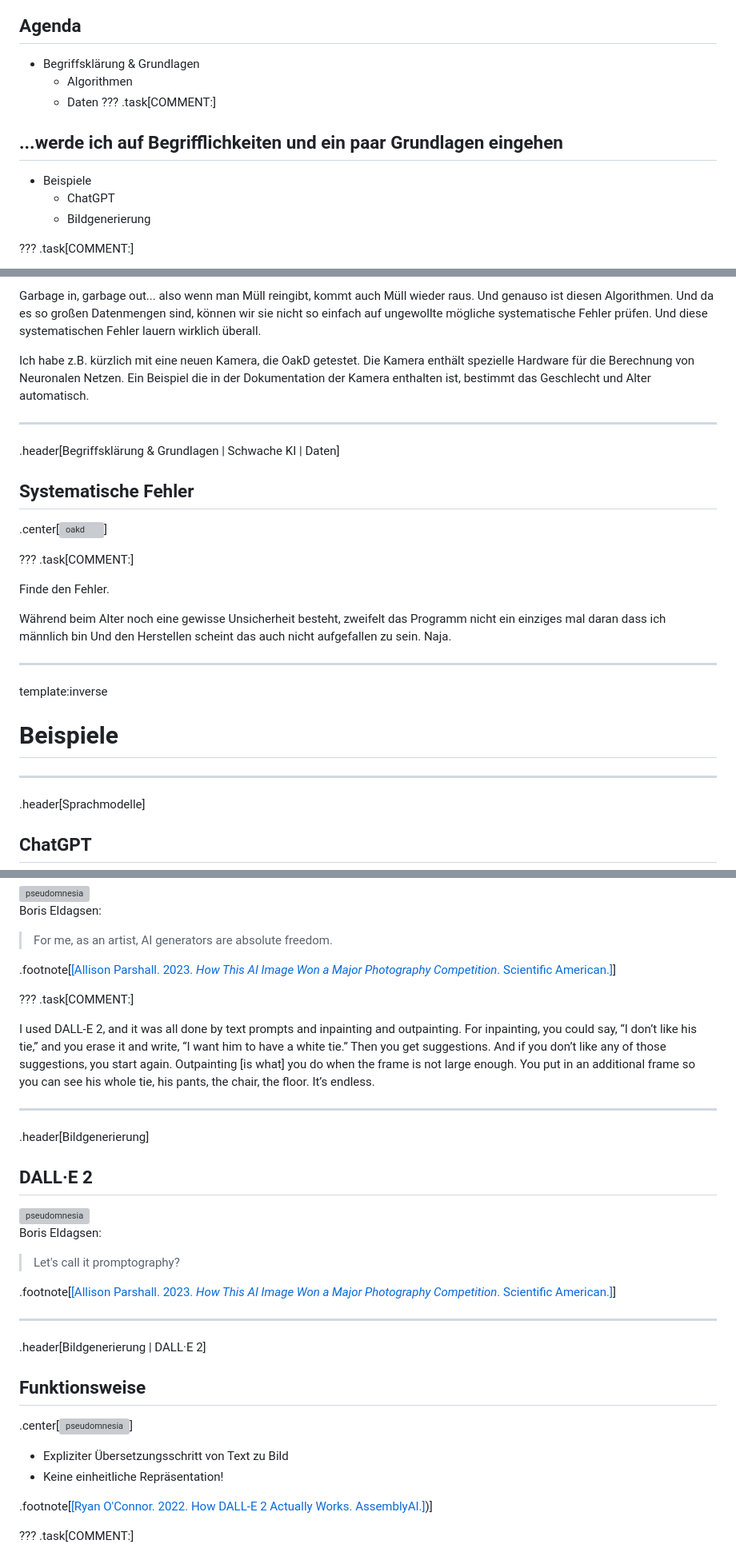
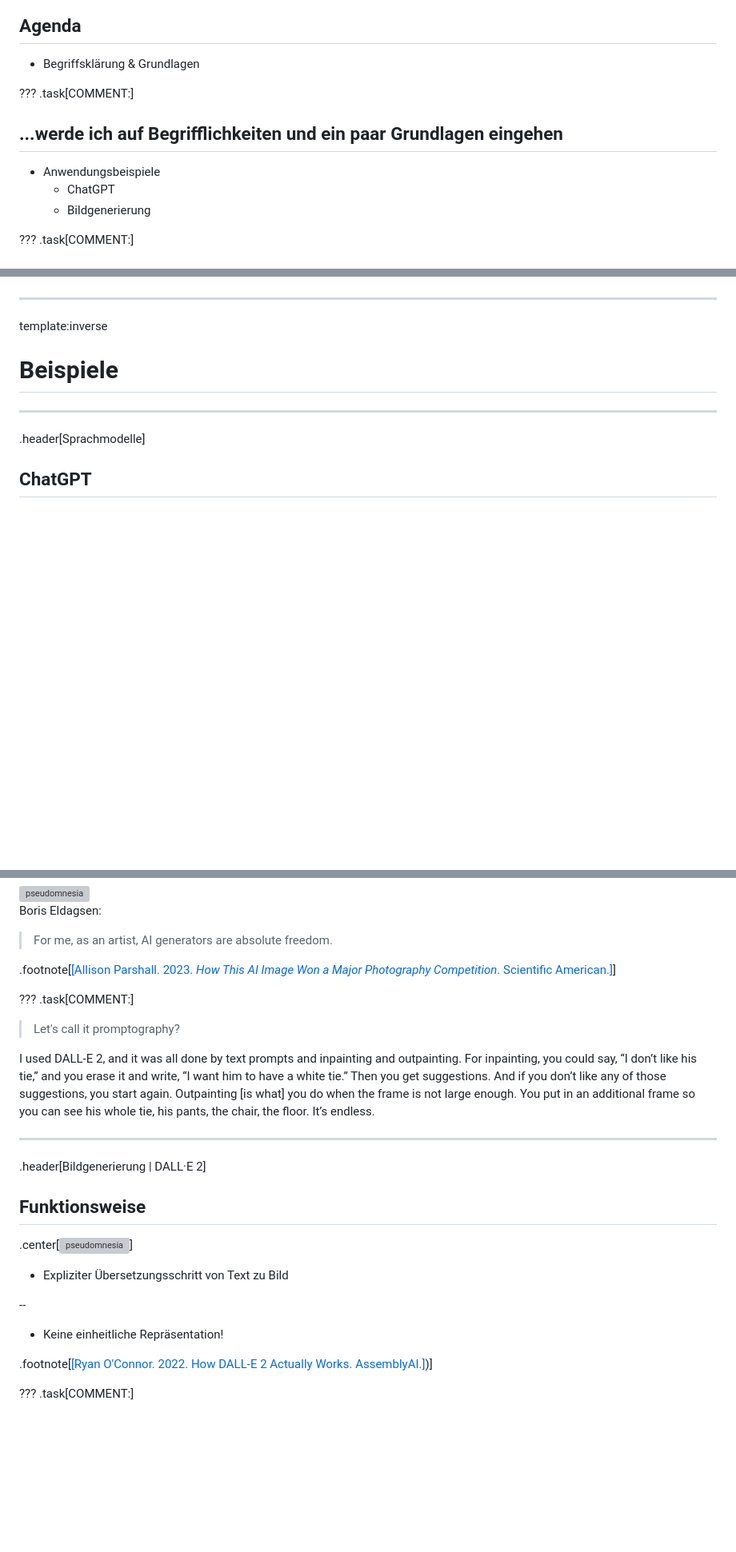
Before and after one commit to lenagieseke/professorium_ki, a Markdown page: docs/ki_professorium_23_03.md, 3 parts joined by grey strips. Shown: that part at 80% size. Drawn GitHub-style; blank space fills up the shorter version; grey boxes are pictures that could not be loaded.

```diff
--- a/docs/ki_professorium_23_03.md
+++ b/docs/ki_professorium_23_03.md
@@ -25,14 +25,13 @@ layout:false
 ## Agenda
 
 * Begriffsklärung & Grundlagen
-    * Algorithmen
-    * Daten
+
 ???
 .task[COMMENT:]
 
 ...werde ich auf Begrifflichkeiten und ein paar Grundlagen eingehen
 --
-* Beispiele
+* Anwendungsbeispiele
     * ChatGPT
     * Bildgenerierung
 
@@ -387,22 +330,3 @@ Es gibt in der Informatik den schönen Spruch,
-Garbage in, garbage out... also wenn man Müll reingibt, kommt auch Müll wieder raus. Und genauso ist diesen Algorithmen. Und da es so großen Datenmengen sind, können wir sie nicht so einfach auf ungewollte mögliche systematische Fehler prüfen. Und diese systematischen Fehler lauern wirklich überall.
-
-Ich habe z.B. kürzlich mit eine neuen Kamera, die OakD getestet. Die Kamera enthält spezielle Hardware für die Berechnung von Neuronalen Netzen. Ein Beispiel die in der Dokumentation der Kamera enthalten ist, bestimmt das Geschlecht und Alter automatisch.
-
----
-.header[Begriffsklärung & Grundlagen | Schwache KI | Daten]
-
-## Systematische Fehler
-
-.center[<img src="img/oakd.gif" alt="oakd" style="width:55%;">]
-
-
-???
-.task[COMMENT:]
-
-Finde den Fehler.
-
-Während beim Alter noch eine gewisse Unsicherheit besteht, zweifelt das Programm nicht ein einziges mal daran dass ich männlich bin Und den Herstellen scheint das auch nicht aufgefallen zu sein. Naja.
-
 
 ---
 template:inverse
@@ -634,21 +558,10 @@ Boris Eldagsen:
 ???
 .task[COMMENT:]
 
-I used DALL-E 2, and it was all done by text prompts and inpainting and outpainting. For inpainting, you could say, “I don’t like his tie,” and you erase it and write, “I want him to have a white tie.” Then you get suggestions. And if you don’t like any of those suggestions, you start again. Outpainting [is what] you do when the frame is not large enough. You put in an additional frame so you can see his whole tie, his pants, the chair, the floor. It’s endless.
-
----
-.header[Bildgenerierung]
-
-## DALL·E 2
-
-<img src="img/pseudomnesia.png" alt="pseudomnesia" style="width:22%;">
-
-Boris Eldagsen:
-
 > Let's call it promptography?
 
 
-.footnote[[[Allison Parshall. 2023. *How This AI Image Won a Major Photography Competition*. Scientific American.]](https://www.scientificamerican.com/article/how-my-ai-image-won-a-major-photography-competition/)]
+I used DALL-E 2, and it was all done by text prompts and inpainting and outpainting. For inpainting, you could say, “I don’t like his tie,” and you erase it and write, “I want him to have a white tie.” Then you get suggestions. And if you don’t like any of those suggestions, you start again. Outpainting [is what] you do when the frame is not large enough. You put in an additional frame so you can see his whole tie, his pants, the chair, the floor. It’s endless.
 
 ---
 .header[Bildgenerierung | DALL·E 2]
@@ -659,6 +572,8 @@ Boris Eldagsen:
 .center[<img src="img/dalle_01.png" alt="pseudomnesia" style="width:100%;">]
 
 * Expliziter Übersetzungsschritt von Text zu Bild
+
+--
 * Keine einheitliche Repräsentation!
 
 .footnote[[[Ryan O'Connor. 2022. How DALL-E 2 Actually Works. AssemblyAI.]](https://www.assemblyai.com/blog/how-dall-e-2-actually-works/))]
```
Also changed, not shown: other parts of docs/ki_professorium_23_03.md (+4 -60 lines).
